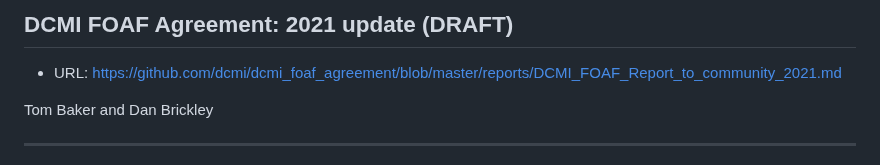
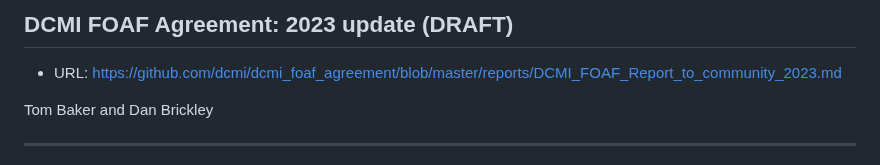
Before and after one commit to dcmi/dcmi_foaf_agreement, a Markdown page: reports/DCMI_FOAF_Report_to_community_2023.md, the part around the change. Drawn GitHub-style.

Commit message:
DCMI_FOAF_Report_to_community_2022.md -> DCMI_FOAF_Report_to_community_2023.md

```diff
--- a/reports/DCMI_FOAF_Report_to_community_2022.md
+++ b/reports/DCMI_FOAF_Report_to_community_2023.md
@@ -1,6 +1,6 @@
-## DCMI FOAF Agreement: 2021 update (__DRAFT__)
+## DCMI FOAF Agreement: 2023 update (__DRAFT__)
 
-* URL: https://github.com/dcmi/dcmi_foaf_agreement/blob/master/reports/DCMI_FOAF_Report_to_community_2021.md
+* URL: https://github.com/dcmi/dcmi_foaf_agreement/blob/master/reports/DCMI_FOAF_Report_to_community_2023.md
 
 
 Tom Baker and Dan Brickley
```
